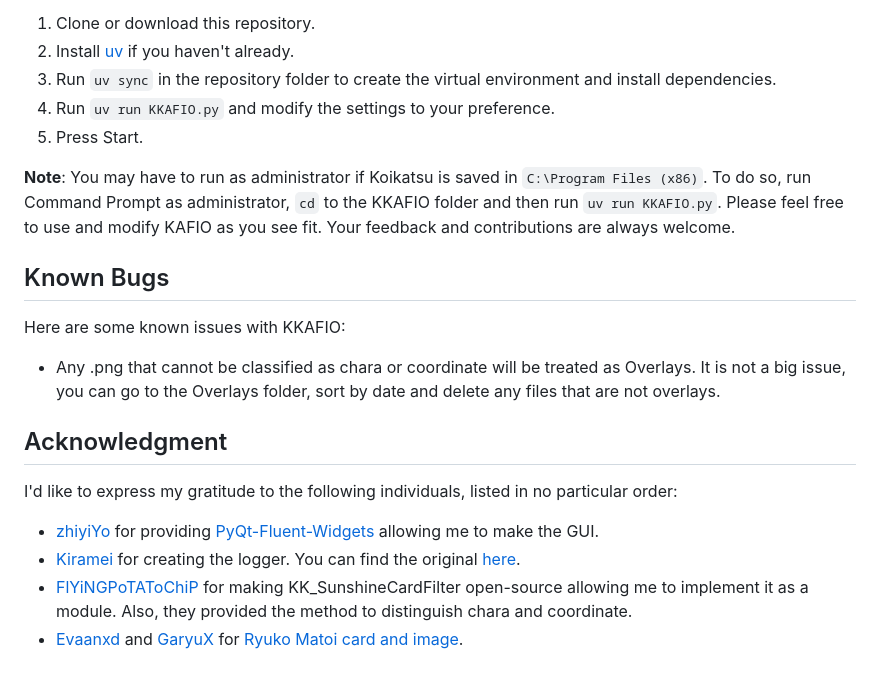
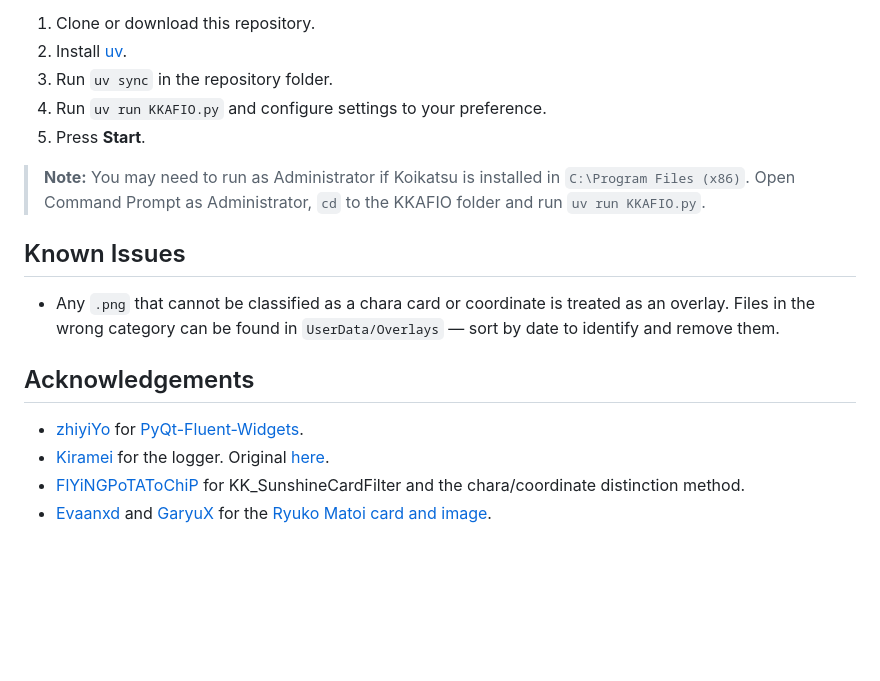
Before and after one commit to RedDeadDepresso/KKAFIO, a Markdown page: README.md, the part around one of its changes. Rendered like a GitHub page; blank space fills up the shorter version.

```diff
--- a/README.md
+++ b/README.md
@@ -40,20 +134,16 @@ If you want to run from source code, follow these steps:
 1. Clone or download this repository.
-2. Install [uv](https://docs.astral.sh/uv/getting-started/installation/) if you haven't already.
-3. Run `uv sync` in the repository folder to create the virtual environment and install dependencies.
-4. Run `uv run KKAFIO.py` and modify the settings to your preference.
-5. Press Start.
+2. Install [uv](https://docs.astral.sh/uv/getting-started/installation/).
+3. Run `uv sync` in the repository folder.
+4. Run `uv run KKAFIO.py` and configure settings to your preference.
+5. Press **Start**.
 
-**Note**: You may have to run as administrator if Koikatsu is saved in `C:\Program Files (x86)`. To do so, run Command Prompt as administrator, `cd` to the KKAFIO folder and then run `uv run KKAFIO.py`.
-Please feel free to use and modify KAFIO as you see fit. Your feedback and contributions are always welcome.
+> **Note:** You may need to run as Administrator if Koikatsu is installed in `C:\Program Files (x86)`. Open Command Prompt as Administrator, `cd` to the KKAFIO folder and run `uv run KKAFIO.py`.
 
-## Known Bugs
-Here are some known issues with KKAFIO:
+## Known Issues
+- Any `.png` that cannot be classified as a chara card or coordinate is treated as an overlay. Files in the wrong category can be found in `UserData/Overlays` — sort by date to identify and remove them.
 
-- Any .png that cannot be classified as chara or coordinate will be treated as Overlays. It is not a big issue, you can go to the Overlays folder, sort by date and delete any files that are not overlays.
-
-## Acknowledgment
-I'd like to express my gratitude to the following individuals, listed in no particular order:
-- [zhiyiYo](https://github.com/zhiyiYo) for providing [PyQt-Fluent-Widgets](https://github.com/zhiyiYo/PyQt-Fluent-Widgets) allowing me to make the GUI.
-- [Kiramei](https://github.com/Kiramei) for creating the logger. You can find the original [here](https://github.com/Kiramei/blue_archive_auto_script/blob/master/core/utils.py).
-- [FlYiNGPoTAToChiP](https://github.com/FlYiNGPoTAToChiP) for making KK_SunshineCardFilter open-source allowing me to implement it as a module. Also, they provided the method to distinguish chara and coordinate.
-- [Evaanxd](https://www.patreon.com/user?u=3125561) and [GaryuX](https://www.patreon.com/GaryuX) for [Ryuko Matoi card and image](https://www.pixiv.net/en/artworks/77738576).
+## Acknowledgements
+- [zhiyiYo](https://github.com/zhiyiYo) for [PyQt-Fluent-Widgets](https://github.com/zhiyiYo/PyQt-Fluent-Widgets).
+- [Kiramei](https://github.com/Kiramei) for the logger. Original [here](https://github.com/Kiramei/blue_archive_auto_script/blob/master/core/utils.py).
+- [FlYiNGPoTAToChiP](https://github.com/FlYiNGPoTAToChiP) for KK_SunshineCardFilter and the chara/coordinate distinction method.
+- [Evaanxd](https://www.patreon.com/user?u=3125561) and [GaryuX](https://www.patreon.com/GaryuX) for the [Ryuko Matoi card and image](https://www.pixiv.net/en/artworks/77738576).
```
Also changed, not shown: other parts of README.md (+115 -21 lines).
